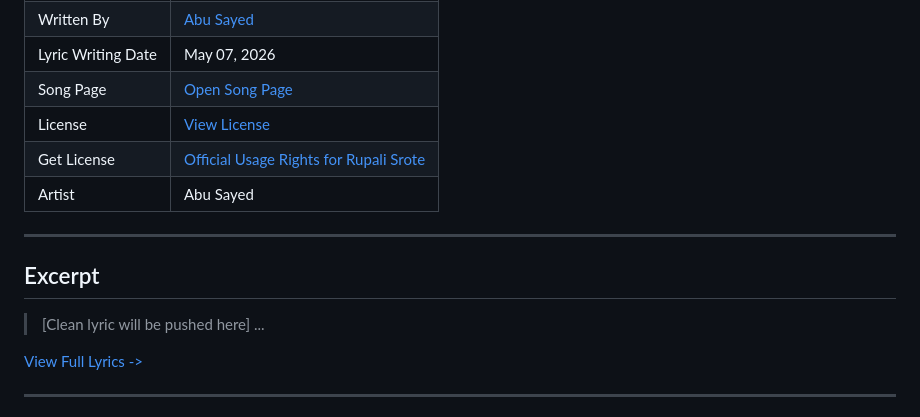
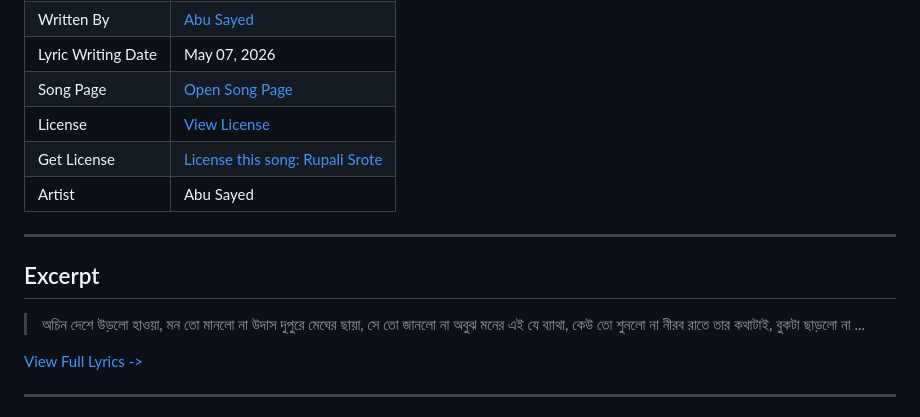
Before and after one commit to ImAbuSayed/rupali-srote, a Markdown page: README.md, the part around the change. GitHub-like rendering.

Commit message:
docs: Update readme excerpt

```diff
--- a/README.md
+++ b/README.md
@@ -13,14 +13,17 @@
 | Lyric Writing Date | May 07, 2026 |
 | Song Page | [Open Song Page](https://imabusayed.github.io/rupali-srote/) |
 | License | [View License](./LICENSE.md) |
-| Get License | [Official Usage Rights for Rupali Srote](https://music.abusayed.com.bd/Licensing/) |
+| Get License | [License this song: Rupali Srote](https://music.abusayed.com.bd/Licensing/) |
 | Artist | Abu Sayed |
 
 ---
 
 ## Excerpt
 
-> [Clean lyric will be pushed here]
+> অচিন দেশে উড়লো হাওয়া, মন তো মানলো না
+> উদাস দুপুরে মেঘের ছায়া, সে তো জানলো না
+> অবুঝ মনের এই যে ব্যাথা, কেউ তো শুনলো না
+> নীরব রাতে তার কথাটাই, বুকটা ছাড়লো না
 > ...
 
 [View Full Lyrics ->](./lyrics.txt)
```
